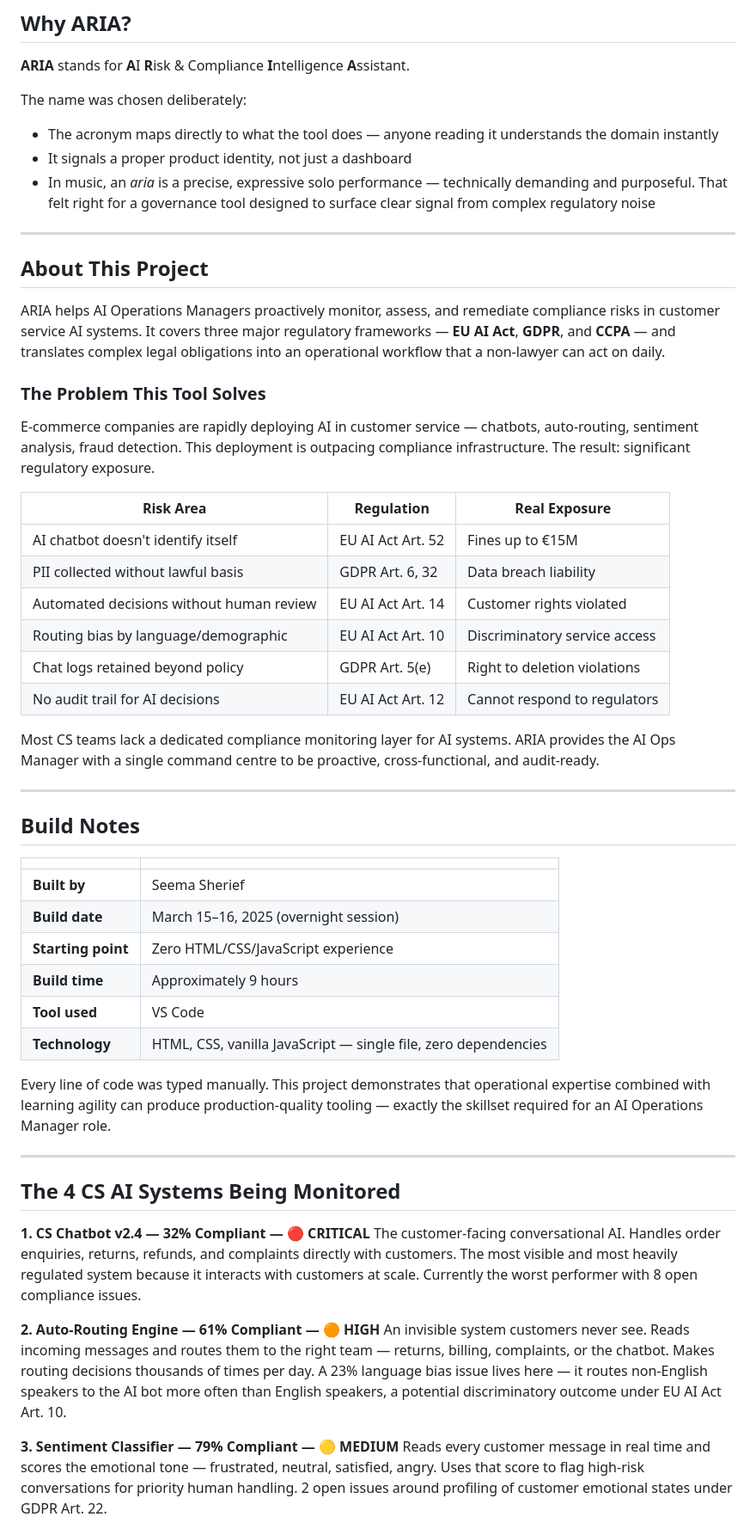
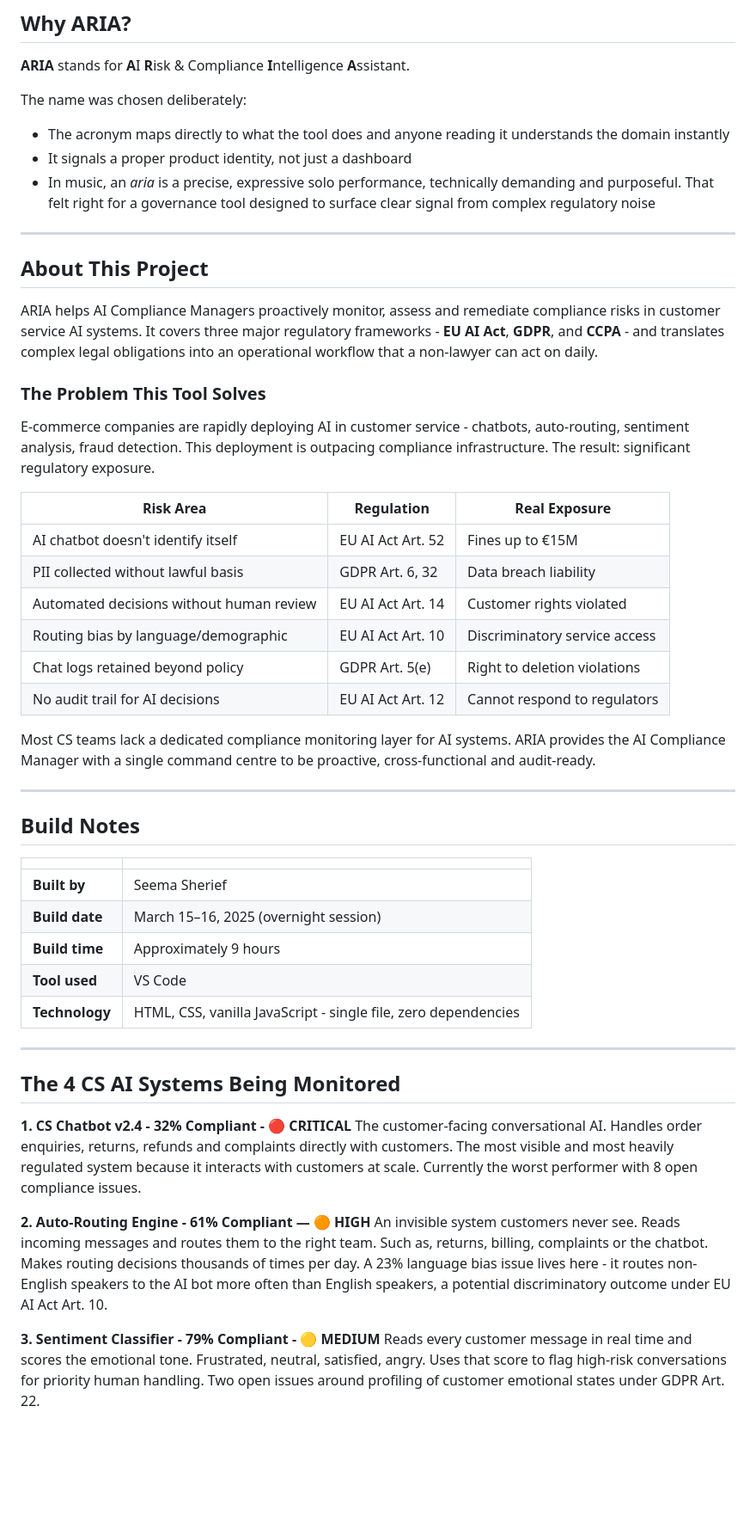
Before and after one commit to seemasherief/aria-compliance-tool, a Markdown page: README.md, the part around one of its changes. Shown at 86% size. Drawn GitHub-style; blank space fills up the shorter version.

```diff
--- a/README.md
+++ b/README.md
@@ -12,19 +12,19 @@ A proactive compliance risk mitigation tool for e-commerce Customer Service AI s
 **ARIA** stands for **A**I **R**isk & Compliance **I**ntelligence **A**ssistant.
 
 The name was chosen deliberately:
-- The acronym maps directly to what the tool does — anyone reading it understands the domain instantly
+- The acronym maps directly to what the tool does and anyone reading it understands the domain instantly
 - It signals a proper product identity, not just a dashboard
-- In music, an *aria* is a precise, expressive solo performance — technically demanding and purposeful. That felt right for a governance tool designed to surface clear signal from complex regulatory noise
+- In music, an *aria* is a precise, expressive solo performance, technically demanding and purposeful. That felt right for a governance tool designed to surface clear signal from complex regulatory noise
 
 ---
 
 ## About This Project
 
-ARIA helps AI Operations Managers proactively monitor, assess, and remediate compliance risks in customer service AI systems. It covers three major regulatory frameworks — **EU AI Act**, **GDPR**, and **CCPA** — and translates complex legal obligations into an operational workflow that a non-lawyer can act on daily.
+ARIA helps AI Compliance Managers proactively monitor, assess and remediate compliance risks in customer service AI systems. It covers three major regulatory frameworks - **EU AI Act**, **GDPR**, and **CCPA** - and translates complex legal obligations into an operational workflow that a non-lawyer can act on daily.
 
 ### The Problem This Tool Solves
 
-E-commerce companies are rapidly deploying AI in customer service — chatbots, auto-routing, sentiment analysis, fraud detection. This deployment is outpacing compliance infrastructure. The result: significant regulatory exposure.
+E-commerce companies are rapidly deploying AI in customer service - chatbots, auto-routing, sentiment analysis, fraud detection. This deployment is outpacing compliance infrastructure. The result: significant regulatory exposure.
 
 | Risk Area | Regulation | Real Exposure |
 |---|---|---|
@@ -35,7 +35,7 @@ E-commerce companies are rapidly deploying AI in customer service — chatbots,
 | Chat logs retained beyond policy | GDPR Art. 5(e) | Right to deletion violations |
 | No audit trail for AI decisions | EU AI Act Art. 12 | Cannot respond to regulators |
 
-Most CS teams lack a dedicated compliance monitoring layer for AI systems. ARIA provides the AI Ops Manager with a single command centre to be proactive, cross-functional, and audit-ready.
+Most CS teams lack a dedicated compliance monitoring layer for AI systems. ARIA provides the AI Compliance Manager with a single command centre to be proactive, cross-functional and audit-ready.
 
 ---
 
@@ -45,23 +45,20 @@ Most CS teams lack a dedicated compliance monitoring layer for AI systems. ARIA
 |---|---|
 | **Built by** | Seema Sherief |
 | **Build date** | March 15–16, 2025 (overnight session) |
-| **Starting point** | Zero HTML/CSS/JavaScript experience |
 | **Build time** | Approximately 9 hours |
 | **Tool used** | VS Code |
-| **Technology** | HTML, CSS, vanilla JavaScript — single file, zero dependencies |
-
-Every line of code was typed manually. This project demonstrates that operational expertise combined with learning agility can produce production-quality tooling — exactly the skillset required for an AI Operations Manager role.
+| **Technology** | HTML, CSS, vanilla JavaScript - single file, zero dependencies |
 
 ---
 
 ## The 4 CS AI Systems Being Monitored
 
-**1. CS Chatbot v2.4 — 32% Compliant — 🔴 CRITICAL**
-The customer-facing conversational AI. Handles order enquiries, returns, refunds, and complaints directly with customers. The most visible and most heavily regulated system because it interacts with customers at scale. Currently the worst performer with 8 open compliance issues.
+**1. CS Chatbot v2.4 - 32% Compliant - 🔴 CRITICAL**
+The customer-facing conversational AI. Handles order enquiries, returns, refunds and complaints directly with customers. The most visible and most heavily regulated system because it interacts with customers at scale. Currently the worst performer with 8 open compliance issues.
 
-**2. Auto-Routing Engine — 61% Compliant — 🟠 HIGH**
-An invisible system customers never see. Reads incoming messages and routes them to the right team — returns, billing, complaints, or the chatbot. Makes routing decisions thousands of times per day. A 23% language bias issue lives here — it routes non-English speakers to the AI bot more often than English speakers, a potential discriminatory outcome under EU AI Act Art. 10.
+**2. Auto-Routing Engine - 61% Compliant — 🟠 HIGH**
+An invisible system customers never see. Reads incoming messages and routes them to the right team. Such as, returns, billing, complaints or the chatbot. Makes routing decisions thousands of times per day. A 23% language bias issue lives here - it routes non-English speakers to the AI bot more often than English speakers, a potential discriminatory outcome under EU AI Act Art. 10.
 
-**3. Sentiment Classifier — 79% Compliant — 🟡 MEDIUM**
-Reads every customer message in real time and scores the emotional tone — frustrated, neutral, satisfied, angry. Uses that score to flag high-risk conversations for priority human handling. 2 open issues around profiling of customer emotional states under GDPR Art. 22.
+**3. Sentiment Classifier - 79% Compliant - 🟡 MEDIUM**
+Reads every customer message in real time and scores the emotional tone. Frustrated, neutral, satisfied, angry. Uses that score to flag high-risk conversations for priority human handling. Two open issues around profiling of customer emotional states under GDPR Art. 22.
 
```
Also changed, not shown: other parts of README.md (+94 -94 lines).
